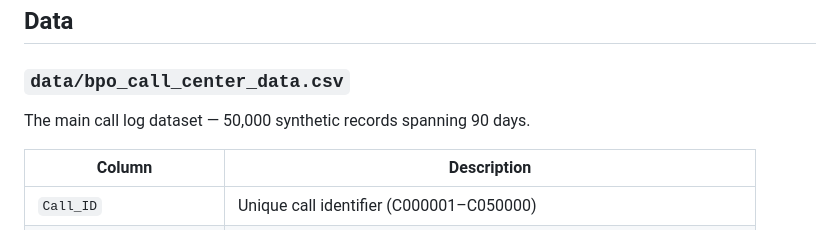
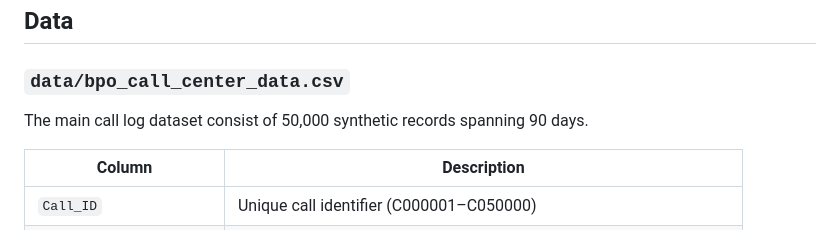
Before and after one commit to beepsid/bpo-routing-simulator, a Markdown page: README.md, the part around one of its changes. GitHub-like rendering.

```diff
--- a/README.md
+++ b/README.md
@@ -36,7 +36,7 @@ bpo-routing-simulator/
 
 ### `data/bpo_call_center_data.csv`
 
-The main call log dataset — 50,000 synthetic records spanning 90 days.
+The main call log dataset consist of 50,000 synthetic records spanning 90 days.
 
 | Column | Description |
 |---|---|
```
Also changed, not shown: other parts of README.md (+14 -14 lines).
